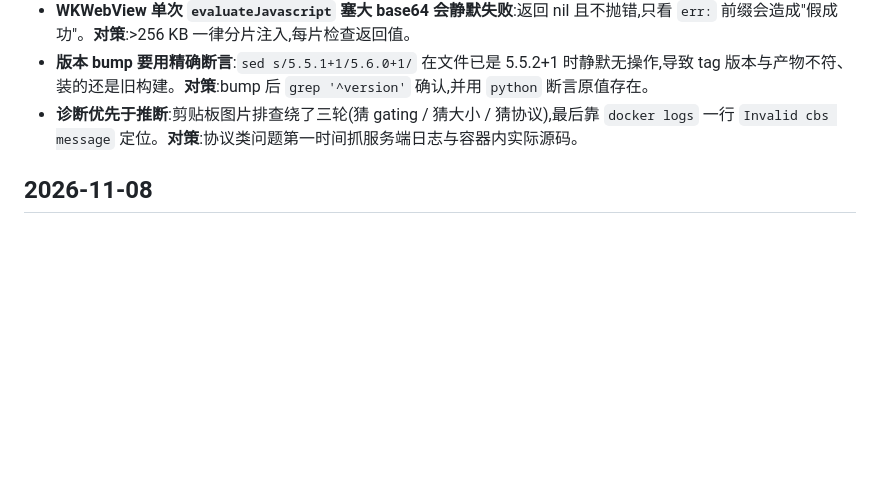
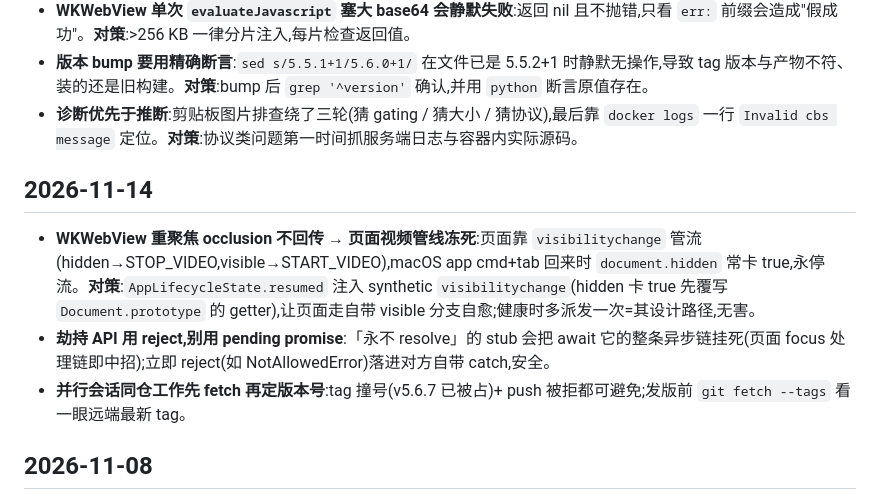
Before and after one commit to Songxwn/Docker-Wechat-Localclient, a Markdown page: .work/LESSONS.md, the part around the change. Rendered like a GitHub page; blank space fills up the shorter version.

Commit message:
docs: record cmd+tab freeze fix lessons and bump TODO to v5.6.10

```diff
--- a/.work/LESSONS.md
+++ b/.work/LESSONS.md
@@ -29,6 +29,12 @@
 - **版本 bump 要用精确断言**:`sed s/5.5.1+1/5.6.0+1/` 在文件已是 5.5.2+1 时静默无操作,导致 tag 版本与产物不符、装的还是旧构建。**对策**:bump 后 `grep '^version'` 确认,并用 `python` 断言原值存在。
 - **诊断优先于推断**:剪贴板图片排查绕了三轮(猜 gating / 猜大小 / 猜协议),最后靠 `docker logs` 一行 `Invalid cbs message` 定位。**对策**:协议类问题第一时间抓服务端日志与容器内实际源码。
 
+## 2026-11-14
+
+- **WKWebView 重聚焦 occlusion 不回传 → 页面视频管线冻死**:页面靠 `visibilitychange` 管流(hidden→STOP_VIDEO,visible→START_VIDEO),macOS app cmd+tab 回来时 `document.hidden` 常卡 true,永停流。**对策**:`AppLifecycleState.resumed` 注入 synthetic `visibilitychange`(hidden 卡 true 先覆写 `Document.prototype` 的 getter),让页面走自带 visible 分支自愈;健康时多派发一次=其设计路径,无害。
+- **劫持 API 用 reject,别用 pending promise**:「永不 resolve」的 stub 会把 await 它的整条异步链挂死(页面 focus 处理链即中招);立即 reject(如 NotAllowedError)落进对方自带 catch,安全。
+- **并行会话同仓工作先 fetch 再定版本号**:tag 撞号(v5.6.7 已被占)+ push 被拒都可避免;发版前 `git fetch --tags` 看一眼远端最新 tag。
+
 ## 2026-11-08
 
 - **NSPasteboard MIME≠UTI 静默假成功**:`setData(data, forType: "image/png")` 返回 true 但存成无人识别的自定义类型,任何应用粘不出;`Pasteboard.writeImage` 兜底里 NSImage 解析失败同样静默丢 → snackbar 报成功、剪贴板实为旧图。**对策**:MIME→UTI 映射(public.png/public.jpeg/tiff/gif/bmp/webp)+ 写后读回自检(已实现于 `macos/Runner/MainFlutterWindow.swift` + `writeClipboardImage`)。铁律:剪贴板写入必须读回验证。
```
